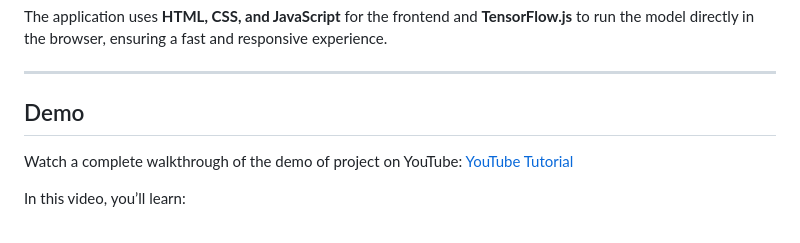
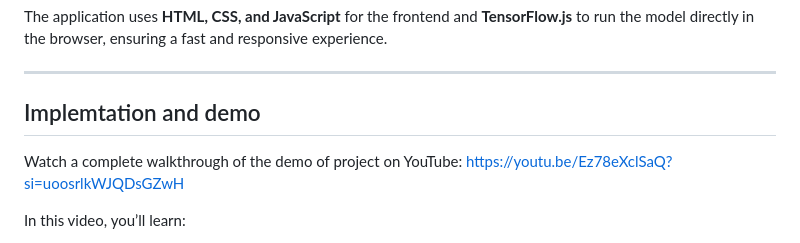
Before and after one commit to itzdineshx/Handwritten-Digit-Recognition-system, a Markdown page: README.md, the part around one of its changes. GitHub-like rendering.

```diff
--- a/README.md
+++ b/README.md
@@ -28,9 +28,9 @@ The application uses **HTML, CSS, and JavaScript** for the frontend and **Tensor
 
 ---
 
-## Demo
+## Implemtation and demo
 
-Watch a complete walkthrough of the demo of project on YouTube: [YouTube Tutorial]([Demo.webm](https://youtu.be/Ez78eXclSaQ?si=uoosrlkWJQDsGZwH))
+Watch a complete walkthrough of the demo of project on YouTube: https://youtu.be/Ez78eXclSaQ?si=uoosrlkWJQDsGZwH
 
 In this video, you’ll learn:
 - How the model was trained.
```
Also changed, not shown: other parts of README.md (+1 -1 lines).
